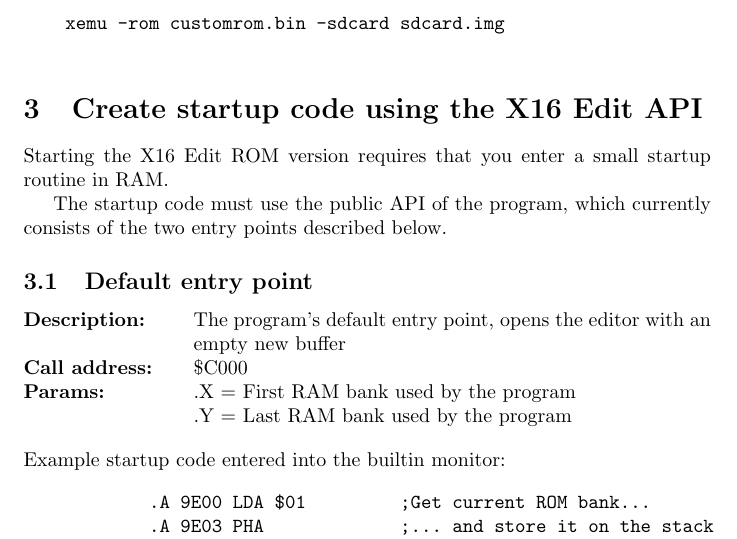
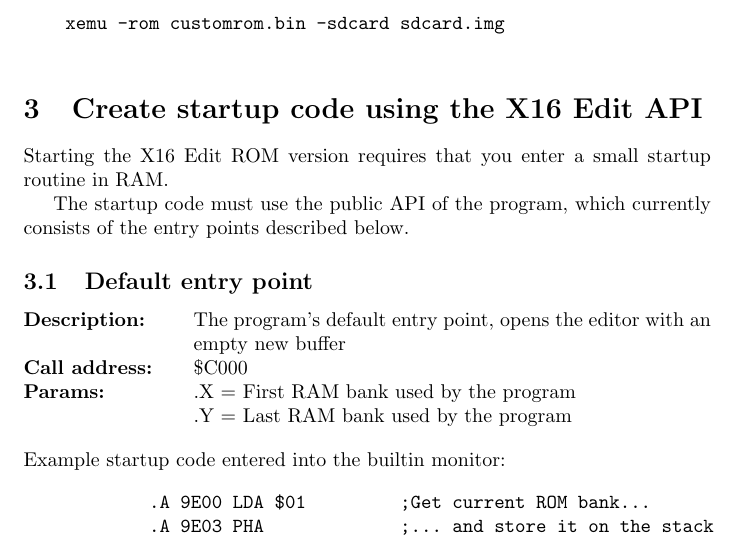
Before and after one commit to stefan-b-jakobsson/x16-edit, a LaTeX document (docs/romnotes.tex): part of page 2 of 5, cut so that both start at the same text. Compiled offline with pdfLaTeX.

Commit message:
Fixed faulty info in romnotes

```diff
--- a/docs/romnotes.tex
+++ b/docs/romnotes.tex
@@ -75,7 +75,7 @@
     routine in RAM.
 
     The startup code must use the public API of the program, which currently
-    consists of the two entry points described below.
+    consists of the entry points described below.
 
     \subsection{Default entry point}
 
```
